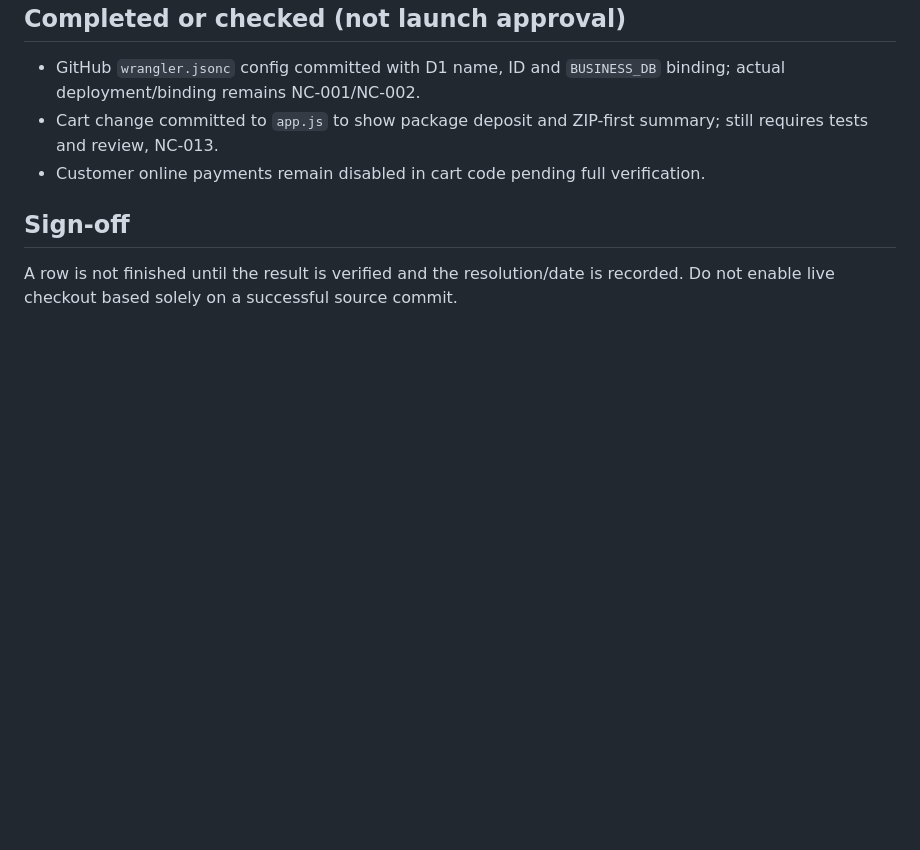
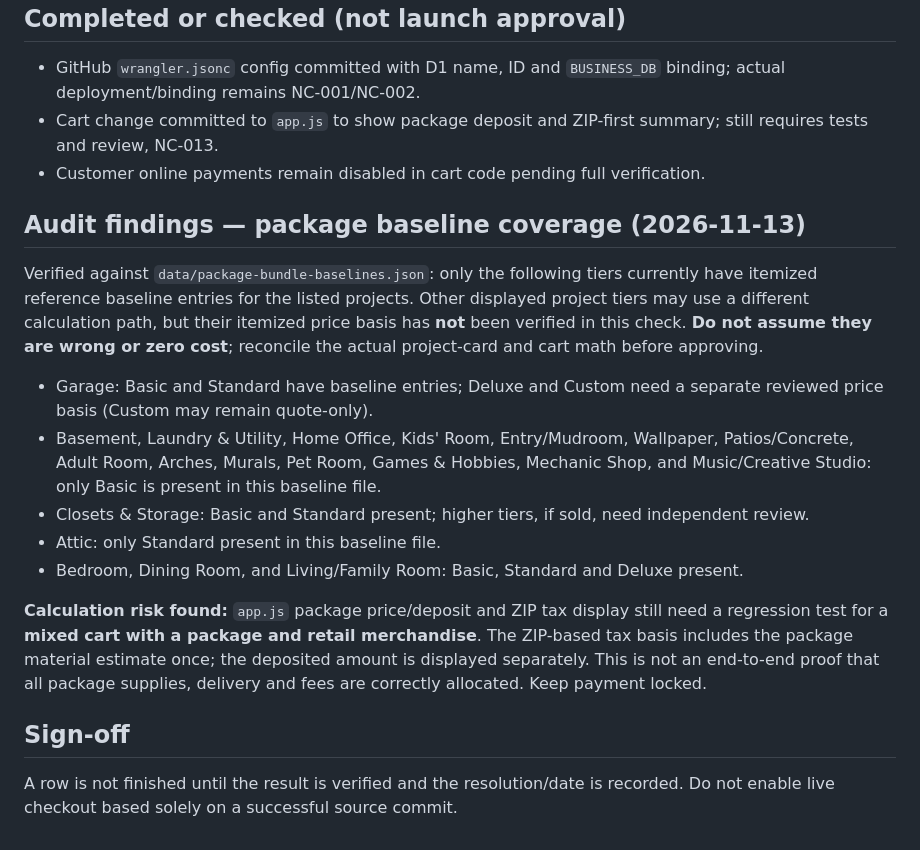
Before and after one commit to nikkikitchen/niksremodeling-website, a Markdown page: docs/NEEDS-CONFIRMATION-LOG.md, the part around the change. Rendered like a GitHub page; blank space fills up the shorter version.

Commit message:
Record package baseline coverage gaps and mixed-cart verification risk

```diff
--- a/docs/NEEDS-CONFIRMATION-LOG.md
+++ b/docs/NEEDS-CONFIRMATION-LOG.md
@@ -47,5 +47,17 @@ Shipping: estimate by ZIP and item weights/combined supplier quotes where suppor
 - Cart change committed to `app.js` to show package deposit and ZIP-first summary; still requires tests and review, NC-013.
 - Customer online payments remain disabled in cart code pending full verification.
 
+## Audit findings — package baseline coverage (2026-11-13)
+
+Verified against `data/package-bundle-baselines.json`: only the following tiers currently have itemized reference baseline entries for the listed projects. Other displayed project tiers may use a different calculation path, but their itemized price basis has **not** been verified in this check. **Do not assume they are wrong or zero cost**; reconcile the actual project-card and cart math before approving.
+
+- Garage: Basic and Standard have baseline entries; Deluxe and Custom need a separate reviewed price basis (Custom may remain quote-only).
+- Basement, Laundry & Utility, Home Office, Kids' Room, Entry/Mudroom, Wallpaper, Patios/Concrete, Adult Room, Arches, Murals, Pet Room, Games & Hobbies, Mechanic Shop, and Music/Creative Studio: only Basic is present in this baseline file.
+- Closets & Storage: Basic and Standard present; higher tiers, if sold, need independent review.
+- Attic: only Standard present in this baseline file.
+- Bedroom, Dining Room, and Living/Family Room: Basic, Standard and Deluxe present.
+
+**Calculation risk found:** `app.js` package price/deposit and ZIP tax display still need a regression test for a **mixed cart with a package and retail merchandise**. The ZIP-based tax basis includes the package material estimate once; the deposited amount is displayed separately. This is not an end-to-end proof that all package supplies, delivery and fees are correctly allocated. Keep payment locked.
+
 ## Sign-off
 A row is not finished until the result is verified and the resolution/date is recorded. Do not enable live checkout based solely on a successful source commit.
```
